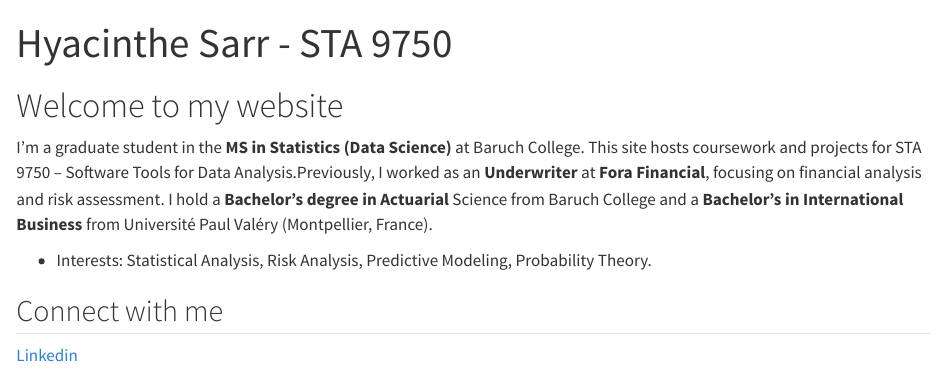
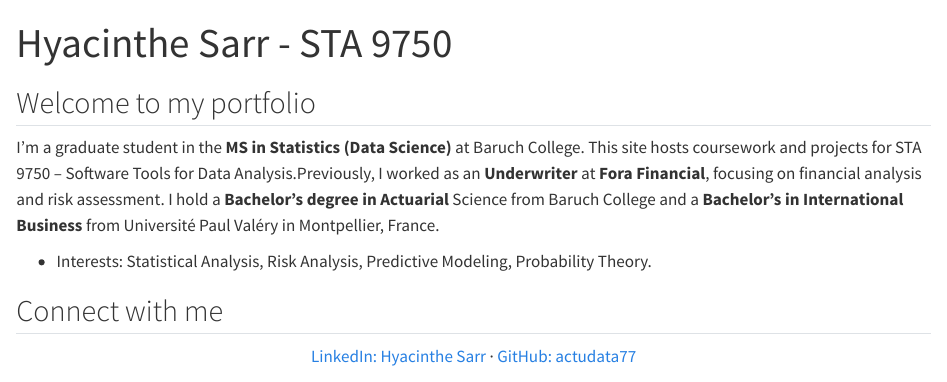
Before and after one commit to Actudata77/STA9750-2025-FALL, a Quarto document (index.qmd): the page in a window 1100 px wide, from its top. Rendered offline with R 4.5, knitr and Pandoc in place of Quarto, with nearby package versions; some code elsewhere in the file could not run offline.

Commit message:
Added Linkedin & GitHub icons, then centered links

````diff
--- a/_quarto.yml
+++ b/_quarto.yml
@@ -4,9 +4,8 @@ project:
 
 website:
   title: "STA 9750 Submission Material"
-  description:
-    Course Projects for STA 9750 at Baruch College
-  site-url: "https://Actudata77.github.io/STA9750-2025-FALL/"
+  description: "Course Projects for STA 9750 at Baruch College"
+  site-url: "https://actudata77.github.io/STA9750-2025-FALL/"
   navbar:
     background: primary
     search: false
@@ -15,6 +14,9 @@ format:
   html:
     theme: materia
     toc: false
+    include-in-header:
+      text: |
+        <link rel="stylesheet" href="https://cdnjs.cloudflare.com/ajax/libs/font-awesome/6.4.0/css/all.min.css">
 
 editor:
   mode: source
--- a/index.qmd
+++ b/index.qmd
@@ -2,16 +2,22 @@
 title: Hyacinthe Sarr - STA 9750
 ---
 
-# Welcome to my website
+## Welcome to my portfolio
 
-I’m a graduate student in the **MS in Statistics (Data Science)** at Baruch College. This site hosts coursework and projects for STA 9750 – Software Tools for Data Analysis.Previously, I worked as an **Underwriter** at **Fora Financial**, focusing on financial analysis and risk assessment. I hold a **Bachelor's degree in Actuarial** Science from Baruch College and a **Bachelor’s in International Business** from Université Paul Valéry (Montpellier, France).
-
+I’m a graduate student in the **MS in Statistics (Data Science)** at Baruch College. This site hosts coursework and projects for STA 9750 – Software Tools for Data Analysis.Previously, I worked as an **Underwriter** at **Fora Financial**, focusing on financial analysis and risk assessment. I hold a **Bachelor's degree in Actuarial** Science from Baruch College and a **Bachelor’s in International Business** from Université Paul Valéry in Montpellier, France.
 
 - Interests: Statistical Analysis, Risk Analysis, Predictive Modeling, Probability Theory.
 
+
 ## Connect with me
 
-[Linkedin](https://www.linkedin.com/in/hsarr2802/)
+<div align="center">
+
+[<i class="fa-brands fa-linkedin"></i> LinkedIn: Hyacinthe Sarr](https://www.linkedin.com/in/hsarr2802/) ·
+[<i class="fa-brands fa-github"></i> GitHub: actudata77](https://github.com/actudata77)
+
+</div>
+
 
 ### Baruch College
 ```{r}
````
Also changed, not shown: docs/robots.txt, 2 other files.
